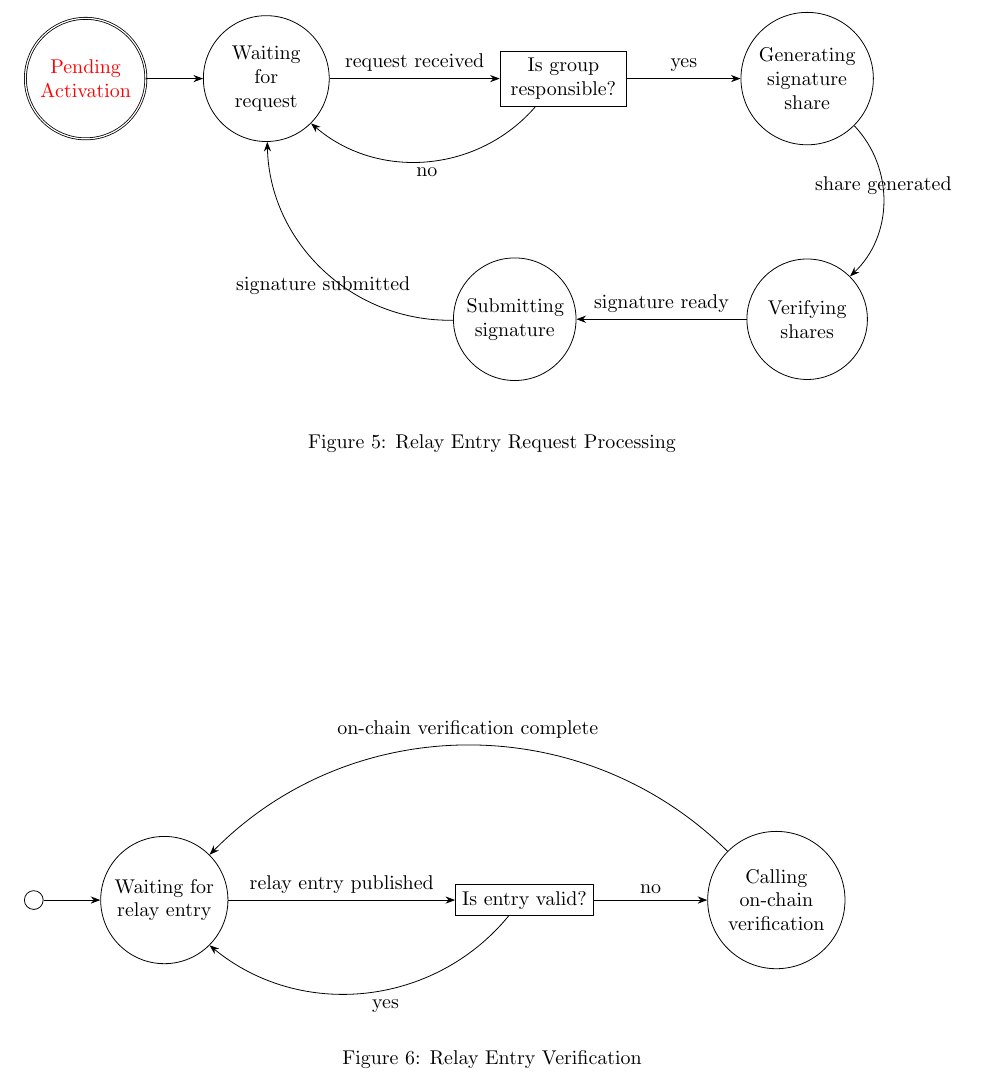
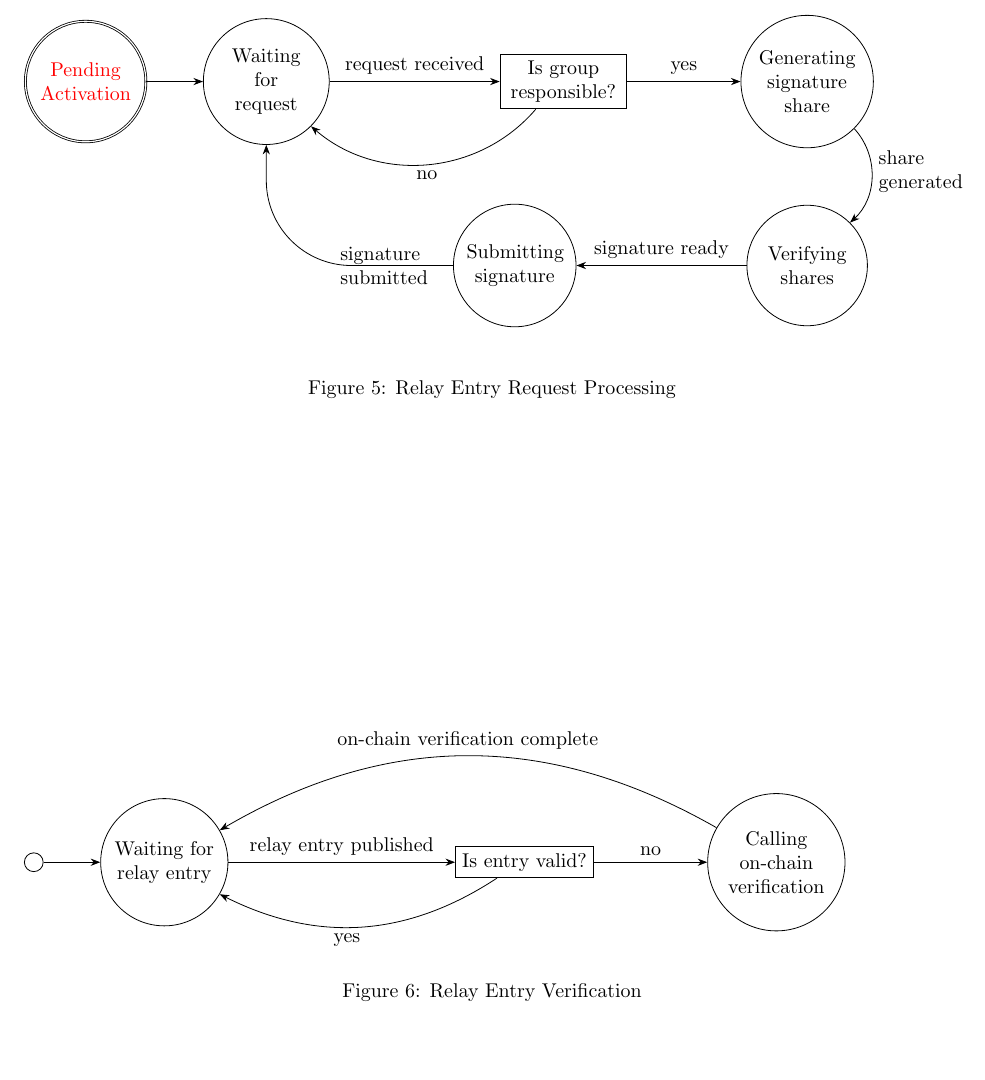
Before and after one commit to keep-network/keep-core, a LaTeX document (docs/relay-states.tex, which reads docs/img-src/relay-entry-request-processing.tikz, docs/img-src/relay-entry-verification.tikz): part of page 4 of 4, cut so that both start at the same text, the shorter picture padded with empty space. Compiled offline with pdfLaTeX.

Commit message:
Clean and tighten up processing and verification diagrams.

```diff
--- a/docs/img-src/relay-entry-request-processing.tikz
+++ b/docs/img-src/relay-entry-request-processing.tikz
@@ -20,9 +20,9 @@
               (determining) edge [bend left=45] node [below] {no} (waiting)
               (determining) edge node {yes} (generating)
 
-              (generating) edge [bend left=45] node {share generated} (verifying shares)
+              (generating) edge [bend left=45] node [right,pos=0.45,text width=2cm] {share\\generated} (verifying shares)
 
               (verifying shares) edge node {signature ready} (submitting)
 
-              (submitting) edge [bend left=45] node [below] {signature submitted} (waiting);
+              (submitting) edge [to path={[rounded corners=1.5cm] -| (\tikztotarget) \tikztonodes}] node [centered,pos=0.15,text width=2cm] {signature submitted} (waiting);
 }
--- a/docs/img-src/relay-entry-verification.tikz
+++ b/docs/img-src/relay-entry-verification.tikz
@@ -13,8 +13,8 @@
             (waiting for entry) edge node {relay entry published} (verifying)
 
             (verifying) edge node {no} (calling chain verification)
-            (verifying) edge [bend left=45] node [auto] {yes} (waiting for entry)
+            (verifying) edge [bend left=30] node [below,pos=0.55] {yes} (waiting for entry)
 
             % If on-chain verification fails do we back off?
-            (calling chain verification) edge [bend right=45] node {on-chain verification complete} (waiting for entry);
+            (calling chain verification) edge [bend right=30] node {on-chain verification complete} (waiting for entry);
 }
```
Also changed, not shown: docs/img-src/relay-entry-request-processing.tikz (2 more changed lines).
